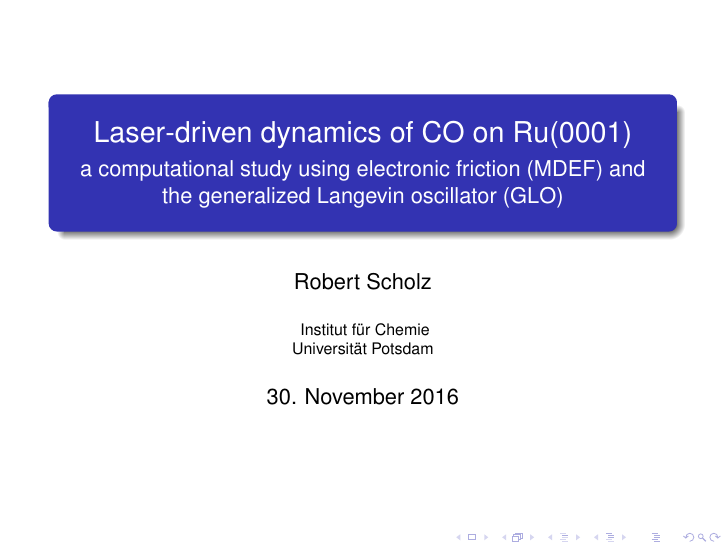
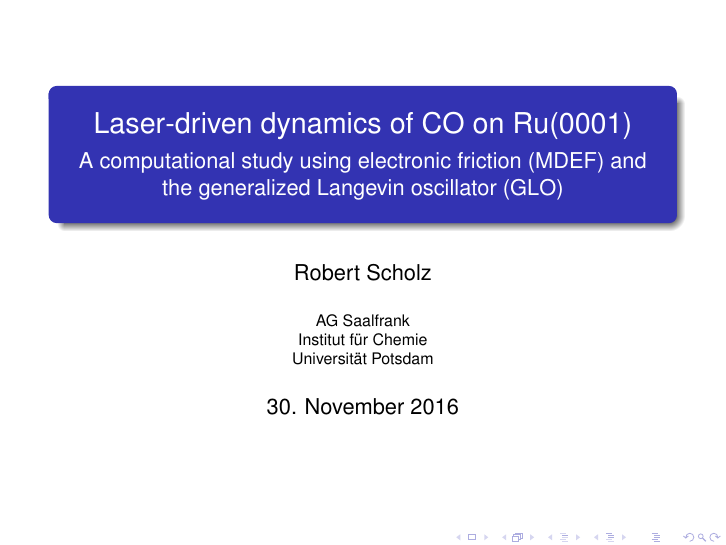
Before and after one commit to Fadugur/Seminarvortrag_Nov_2016, LaTeX slides (Robert_Scholz_Seminar_30Nov2016.tex): page 1 of 31. Compiled offline with pdfLaTeX; the source files are stored in an older character set and shown here as Unicode.

Commit message:
made some minor changes suggested by Martin, page numbers, sub title capitalized, added AG Saalfrank to Institution

```diff
--- a/Robert_Scholz_Seminar_30Nov2016.tex
+++ b/Robert_Scholz_Seminar_30Nov2016.tex
@@ -28,6 +28,7 @@
 \mode<presentation>
 {
   \usetheme{Frankfurt}
+  \setbeamertemplate{footline}[page number]
 %   \usetheme{Rochester}
   % oder ...
   %\usecolortheme{crane}
@@ -56,7 +57,7 @@
 {Laser-driven dynamics of CO on Ru(0001)}
 
 \subtitle
-{a computational study using electronic friction (MDEF) and the generalized Langevin oscillator (GLO)} % (optional)
+{A computational study using electronic friction (MDEF) and the generalized Langevin oscillator (GLO)} % (optional)
 
 \author[] % (optional, nur bei vielen Autoren)
 {Robert Scholz}
@@ -64,7 +65,7 @@
 %   unterschiedlichen Instituten angehören.
 
 \institute % (optional, aber oft nötig)
-{ Institut für Chemie \\ Universität Potsdam}
+{AG Saalfrank \\ Institut für Chemie \\ Universität Potsdam}
 
 %   \inst{1}%
 %   Institut für Informatik\\
```
Also changed, not shown: 4 other files.
